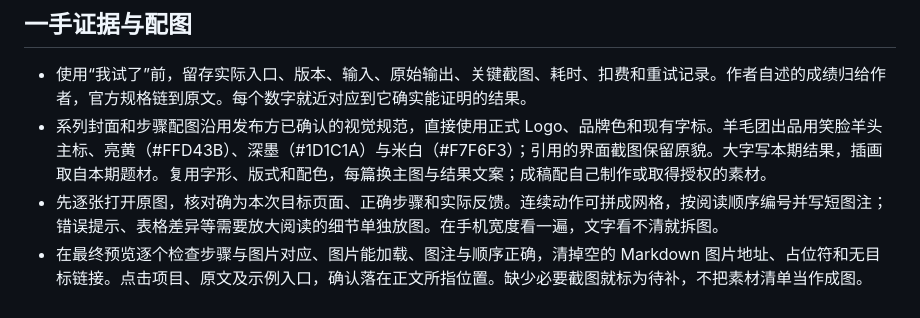
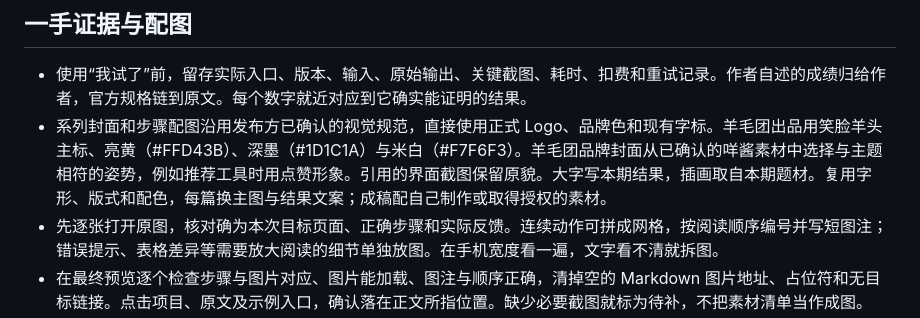
Before and after one commit to PigeonAI-Yang/x-article-creator, a Markdown page: SKILL.md, the part around the change. Drawn GitHub-style.

Commit message:
design: feature Miejiang on the writing skill cover

```diff
--- a/SKILL.md
+++ b/SKILL.md
@@ -32,7 +32,7 @@ description: 为 X 推荐号从低粉高曝光作品与读者追问中选题，
 ## 一手证据与配图
 
 - 使用“我试了”前，留存实际入口、版本、输入、原始输出、关键截图、耗时、扣费和重试记录。作者自述的成绩归给作者，官方规格链到原文。每个数字就近对应到它确实能证明的结果。
-- 系列封面和步骤配图沿用发布方已确认的视觉规范，直接使用正式 Logo、品牌色和现有字标。羊毛团出品用笑脸羊头主标、亮黄（#FFD43B）、深墨（#1D1C1A）与米白（#F7F6F3）；引用的界面截图保留原貌。大字写本期结果，插画取自本期题材。复用字形、版式和配色，每篇换主图与结果文案；成稿配自己制作或取得授权的素材。
+- 系列封面和步骤配图沿用发布方已确认的视觉规范，直接使用正式 Logo、品牌色和现有字标。羊毛团出品用笑脸羊头主标、亮黄（#FFD43B）、深墨（#1D1C1A）与米白（#F7F6F3）。羊毛团品牌封面从已确认的咩酱素材中选择与主题相符的姿势，例如推荐工具时用点赞形象。引用的界面截图保留原貌。大字写本期结果，插画取自本期题材。复用字形、版式和配色，每篇换主图与结果文案；成稿配自己制作或取得授权的素材。
 - 先逐张打开原图，核对确为本次目标页面、正确步骤和实际反馈。连续动作可拼成网格，按阅读顺序编号并写短图注；错误提示、表格差异等需要放大阅读的细节单独放图。在手机宽度看一遍，文字看不清就拆图。
 - 在最终预览逐个检查步骤与图片对应、图片能加载、图注与顺序正确，清掉空的 Markdown 图片地址、占位符和无目标链接。点击项目、原文及示例入口，确认落在正文所指位置。缺少必要截图就标为待补，不把素材清单当作成图。
 
```
Also changed, not shown: README.md (+1 -1 lines), assets/writing-skill-cover.png.
